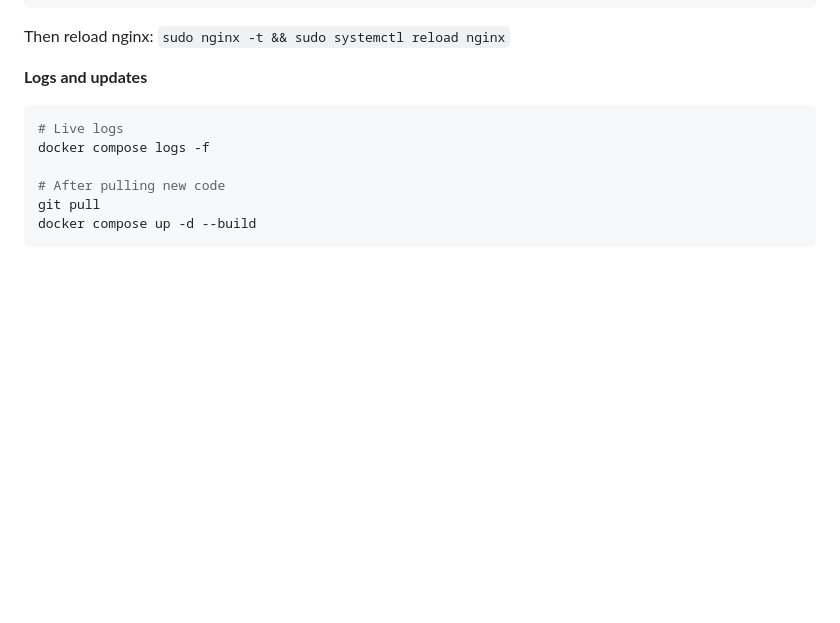
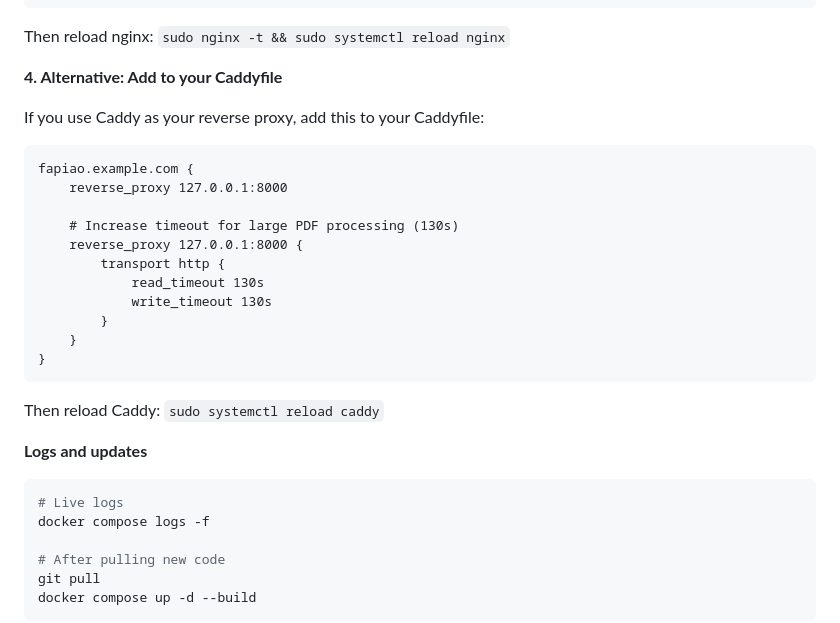
Before and after one commit to stephanzwicknagl/fapiao-worker, a Markdown page: README.md, the part around the change. Drawn GitHub-style; blank space fills up the shorter version.

Commit message:
Add caddy instructions

````diff
--- a/README.md
+++ b/README.md
@@ -62,6 +62,26 @@ location / {
 ```
 
 Then reload nginx: `sudo nginx -t && sudo systemctl reload nginx`
+
+**4. Alternative: Add to your Caddyfile**
+
+If you use Caddy as your reverse proxy, add this to your Caddyfile:
+
+```caddyfile
+fapiao.example.com {
+    reverse_proxy 127.0.0.1:8000
+
+    # Increase timeout for large PDF processing (130s)
+    reverse_proxy 127.0.0.1:8000 {
+        transport http {
+            read_timeout 130s
+            write_timeout 130s
+        }
+    }
+}
+```
+
+Then reload Caddy: `sudo systemctl reload caddy`
 
 **Logs and updates**
 
````
